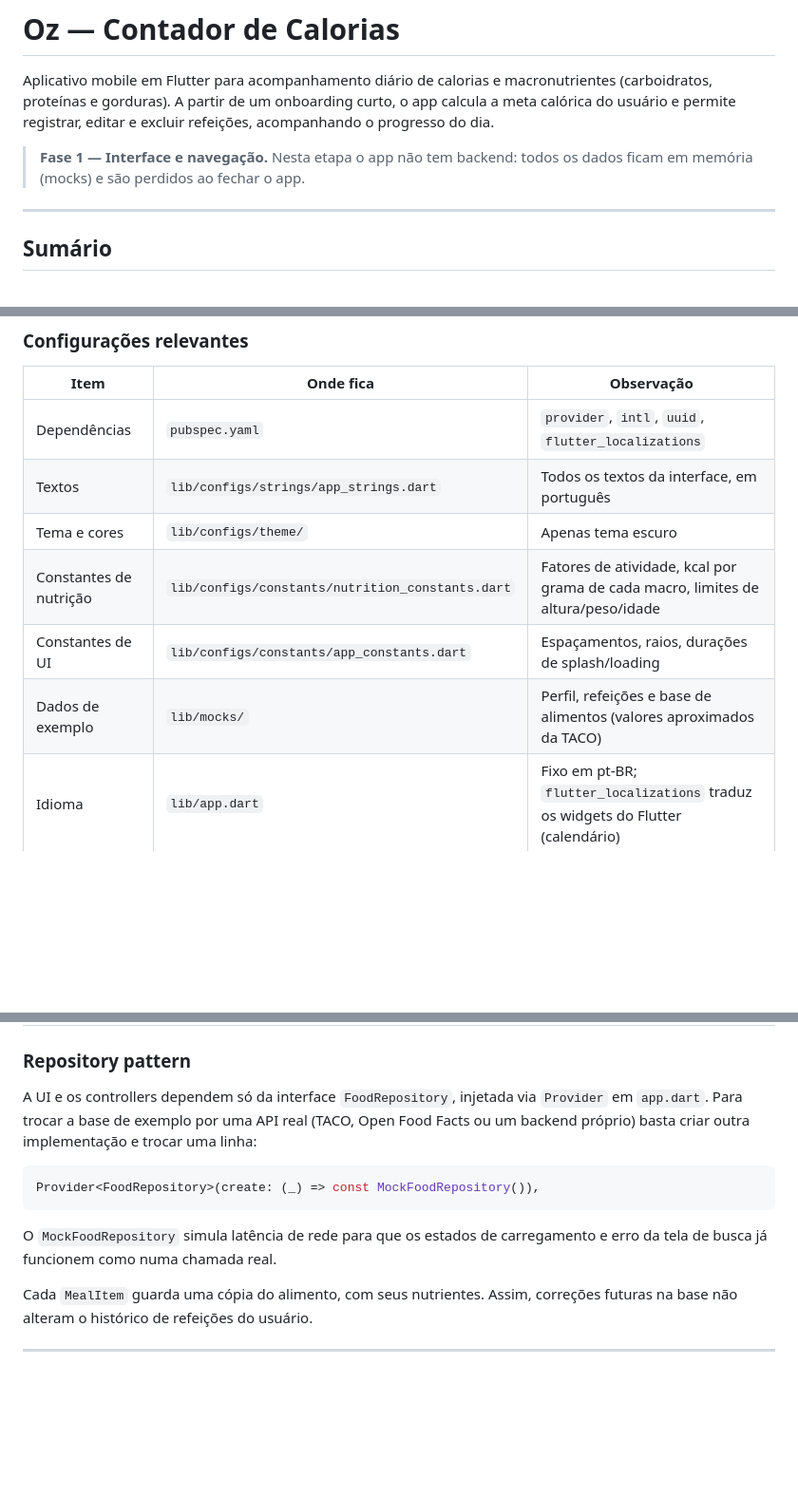
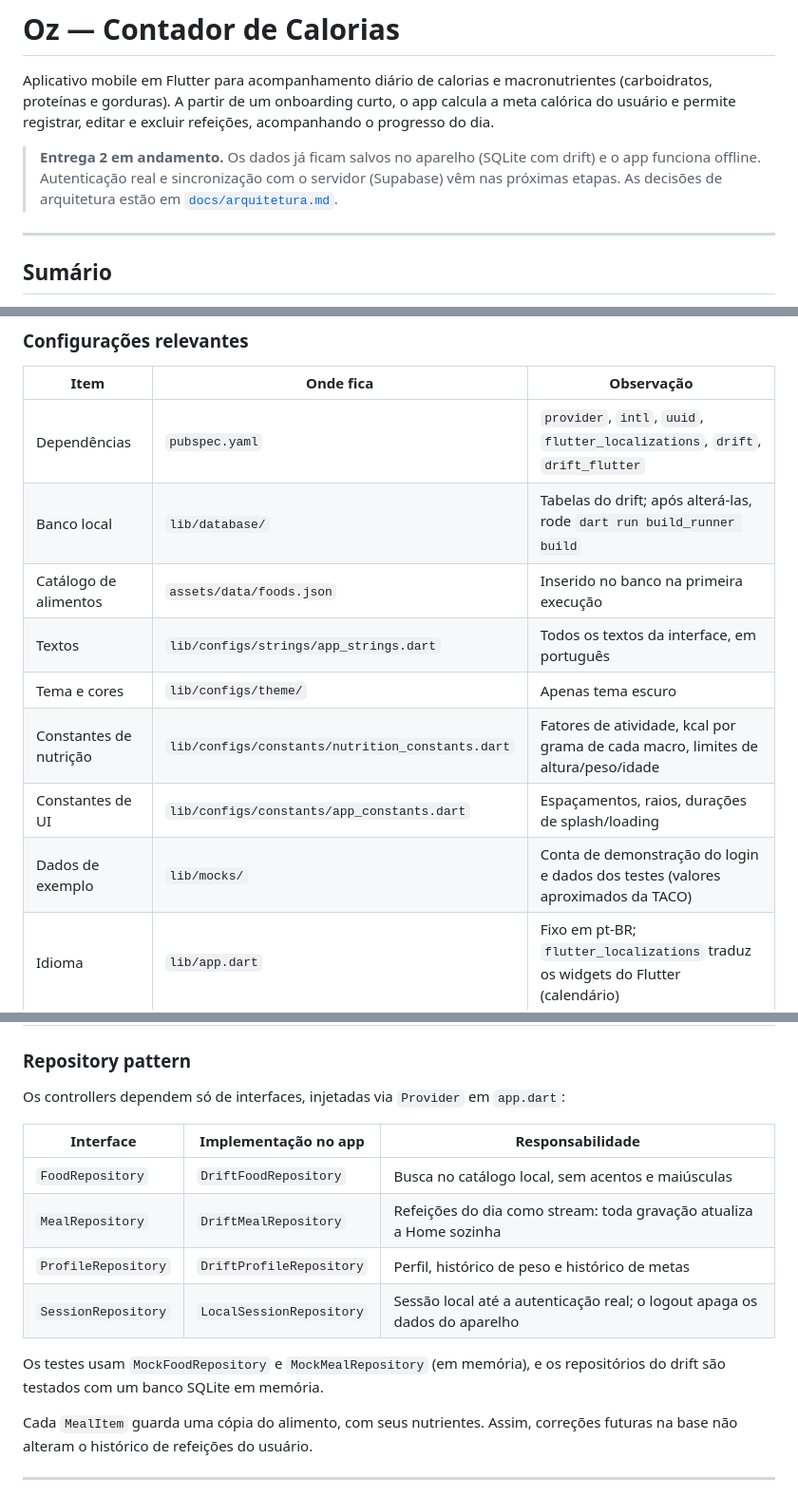
Before and after one commit to Gabrielvsiqueira/Oz_food_diary, a Markdown page: README.md, 3 parts joined by grey strips. Shown at 95% size. GitHub-like rendering; blank space fills up the shorter version.

Commit message:
docs: document local database and update architecture with implementation details

````diff
--- a/README.md
+++ b/README.md
@@ -5,8 +5,10 @@ macronutrientes (carboidratos, proteínas e gorduras). A partir de um
 onboarding curto, o app calcula a meta calórica do usuário e permite
 registrar, editar e excluir refeições, acompanhando o progresso do dia.
 
-> **Fase 1 — Interface e navegação.** Nesta etapa o app não tem backend:
-> todos os dados ficam em memória (mocks) e são perdidos ao fechar o app.
+> **Entrega 2 em andamento.** Os dados já ficam salvos no aparelho (SQLite
+> com drift) e o app funciona offline. Autenticação real e sincronização com
+> o servidor (Supabase) vêm nas próximas etapas. As decisões de arquitetura
+> estão em [`docs/arquitetura.md`](docs/arquitetura.md).
 
 ---
 
@@ -101,12 +103,14 @@ flutter doctor
 
 | Item                   | Onde fica                                        | Observação                                                                       |
 | ---------------------- | ------------------------------------------------ | -------------------------------------------------------------------------------- |
-| Dependências           | `pubspec.yaml`                                   | `provider`, `intl`, `uuid`, `flutter_localizations`                              |
+| Dependências           | `pubspec.yaml`                                   | `provider`, `intl`, `uuid`, `flutter_localizations`, `drift`, `drift_flutter`    |
+| Banco local            | `lib/database/`                                  | Tabelas do drift; após alterá-las, rode `dart run build_runner build`            |
+| Catálogo de alimentos  | `assets/data/foods.json`                         | Inserido no banco na primeira execução                                           |
 | Textos                 | `lib/configs/strings/app_strings.dart`           | Todos os textos da interface, em português                                       |
 | Tema e cores           | `lib/configs/theme/`                             | Apenas tema escuro                                                               |
 | Constantes de nutrição | `lib/configs/constants/nutrition_constants.dart` | Fatores de atividade, kcal por grama de cada macro, limites de altura/peso/idade |
 | Constantes de UI       | `lib/configs/constants/app_constants.dart`       | Espaçamentos, raios, durações de splash/loading                                  |
-| Dados de exemplo       | `lib/mocks/`                                     | Perfil, refeições e base de alimentos (valores aproximados da TACO)              |
+| Dados de exemplo       | `lib/mocks/`                                     | Conta de demonstração do login e dados dos testes (valores aproximados da TACO)  |
 | Idioma                 | `lib/app.dart`                                   | Fixo em pt-BR; `flutter_localizations` traduz os widgets do Flutter (calendário) |
 
 ---
@@ -157,17 +162,18 @@ lib/
 
 ### Repository pattern
 
-A UI e os controllers dependem só da interface `FoodRepository`, injetada via
-`Provider` em `app.dart`. Para trocar a base de exemplo por uma API real
-(TACO, Open Food Facts ou um backend próprio) basta criar outra implementação
-e trocar uma linha:
+Os controllers dependem só de interfaces, injetadas via `Provider` em
+`app.dart`:
 
-```dart
-Provider<FoodRepository>(create: (_) => const MockFoodRepository()),
-```
+| Interface           | Implementação no app    | Responsabilidade                                                       |
+| ------------------- | ----------------------- | ---------------------------------------------------------------------- |
+| `FoodRepository`    | `DriftFoodRepository`   | Busca no catálogo local, sem acentos e maiúsculas                      |
+| `MealRepository`    | `DriftMealRepository`   | Refeições do dia como stream: toda gravação atualiza a Home sozinha    |
+| `ProfileRepository` | `DriftProfileRepository`| Perfil, histórico de peso e histórico de metas                         |
+| `SessionRepository` | `LocalSessionRepository`| Sessão local até a autenticação real; o logout apaga os dados do aparelho |
 
-O `MockFoodRepository` simula latência de rede para que os estados de
-carregamento e erro da tela de busca já funcionem como numa chamada real.
+Os testes usam `MockFoodRepository` e `MockMealRepository` (em memória), e os
+repositórios do drift são testados com um banco SQLite em memória.
 
 Cada `MealItem` guarda uma cópia do alimento, com seus nutrientes. Assim,
 correções futuras na base não alteram o histórico de refeições do usuário.
````
Also changed, not shown: other parts of README.md (+3 -2 lines), docs/arquitetura.md (+28 -16 lines).
